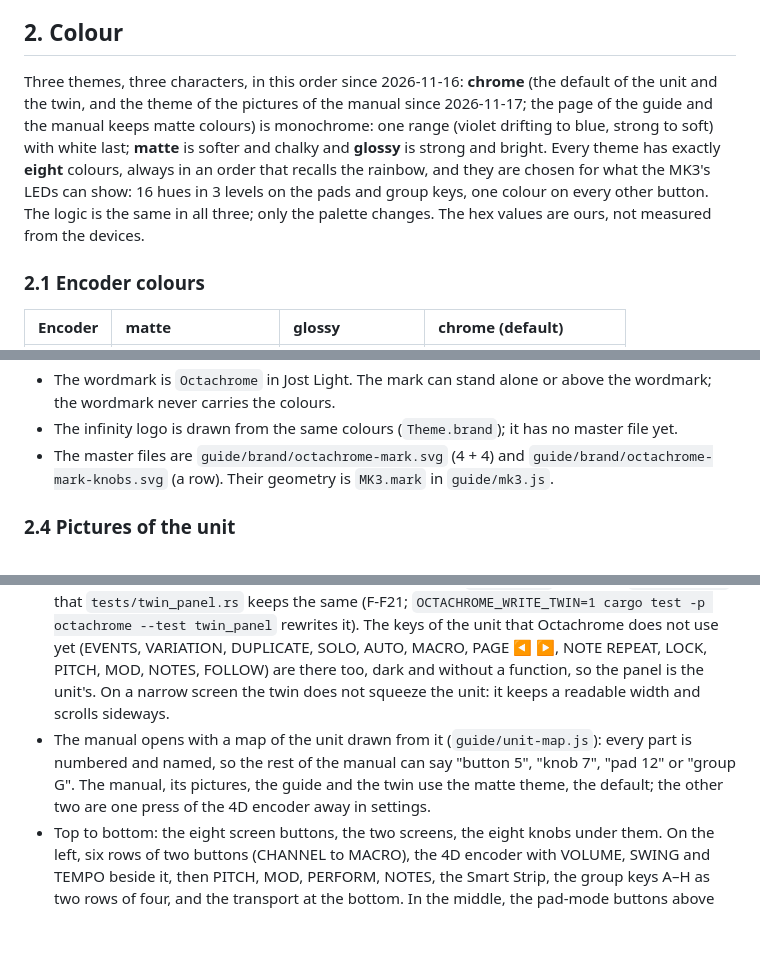
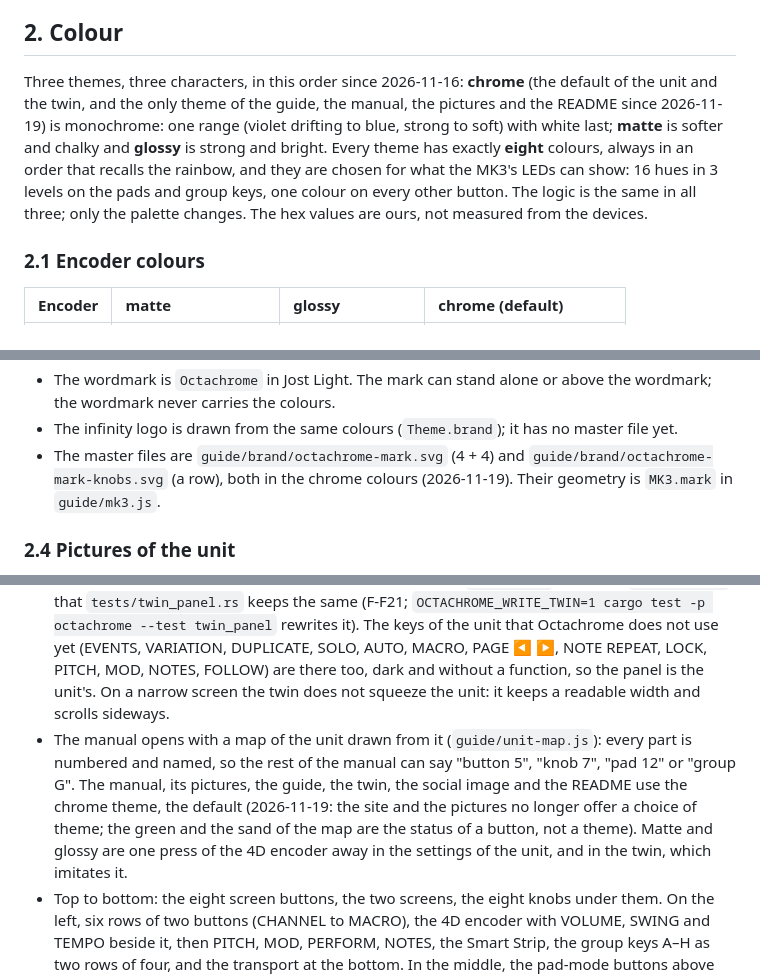
Before and after one commit to jsrxar77/octachrome, a Markdown page: docs/design.md, 3 parts joined by grey strips. GitHub-like rendering; blank space fills up the shorter version.

```diff
--- a/docs/design.md
+++ b/docs/design.md
@@ -32,7 +32,7 @@ What each MK3 button does is in its own document: **[buttons.md](buttons.md)**.
 
 ## 2. Colour
 
-Three themes, three characters, in this order since 2026-11-16: **chrome** (the default of the unit and the twin, and the theme of the pictures of the manual since 2026-11-17; the page of the guide and the manual keeps matte colours) is monochrome: one range (violet drifting to blue, strong to soft) with white last; **matte** is softer and chalky and **glossy** is strong and bright. Every theme has exactly **eight** colours, always in an order that recalls the rainbow, and they are chosen for what the MK3's LEDs can show: 16 hues in 3 levels on the pads and group keys, one colour on every other button. The logic is the same in all three; only the palette changes. The hex values are ours, not measured from the devices.
+Three themes, three characters, in this order since 2026-11-16: **chrome** (the default of the unit and the twin, and the only theme of the guide, the manual, the pictures and the README since 2026-11-19) is monochrome: one range (violet drifting to blue, strong to soft) with white last; **matte** is softer and chalky and **glossy** is strong and bright. Every theme has exactly **eight** colours, always in an order that recalls the rainbow, and they are chosen for what the MK3's LEDs can show: 16 hues in 3 levels on the pads and group keys, one colour on every other button. The logic is the same in all three; only the palette changes. The hex values are ours, not measured from the devices.
 
 ### 2.1 Encoder colours
 
@@ -86,7 +86,7 @@ Rules of the mark:
 - The keys keep the proportion of the unit's group keys and rounded corners; the knobs are circles. A single button may light in turn, like a playhead; nothing else moves. In the guide the eight can be played as a major scale, the white being the octave.
 - The wordmark is `Octachrome` in Jost Light. The mark can stand alone or above the wordmark; the wordmark never carries the colours.
 - The infinity logo is drawn from the same colours (`Theme.brand`); it has no master file yet.
-- The master files are `guide/brand/octachrome-mark.svg` (4 + 4) and `guide/brand/octachrome-mark-knobs.svg` (a row). Their geometry is `MK3.mark` in `guide/mk3.js`.
+- The master files are `guide/brand/octachrome-mark.svg` (4 + 4) and `guide/brand/octachrome-mark-knobs.svg` (a row), both in the chrome colours (2026-11-19). Their geometry is `MK3.mark` in `guide/mk3.js`.
 
 ### 2.4 Pictures of the unit
 
@@ -94,7 +94,7 @@ Every picture of the MK3 (the guide's map, the manual, the brand page, the twin,
 
 - The master geometry is `guide/mk3.js`. **Where the positions come from:** they were measured (2026-11-18) on a top-down photo of Javi's own MK3, in photo pixels with the unit's top-left corner at (74, 299) and its size 838 × 793, then scaled into a 1000-wide box; the proportions of the unit are 1.06 : 1. The left block is, from the top, CHANNEL/PLUG-IN (small), ARRANGER/MIXER and BROWSER/SAMPLING (large), PAGE ◀ ▶, FILE/SETTINGS and AUTO/MACRO (small). A Maschine+ has the same keys but one wide screen and other proportions: it is not a reference. Drawings take their positions from this file; nobody places a button by eye.
 - **The manual's map and the twin show the same unit.** The twin (`twin/octachrome-twin.html`) places every part in a box with the unit's proportions from `UNIT_PANEL`, a copy of `guide/mk3.js` that `tests/twin_panel.rs` keeps the same (F-F21; `OCTACHROME_WRITE_TWIN=1 cargo test -p octachrome --test twin_panel` rewrites it). The keys of the unit that Octachrome does not use yet (EVENTS, VARIATION, DUPLICATE, SOLO, AUTO, MACRO, PAGE ◀ ▶, NOTE REPEAT, LOCK, PITCH, MOD, NOTES, FOLLOW) are there too, dark and without a function, so the panel is the unit's. On a narrow screen the twin does not squeeze the unit: it keeps a readable width and scrolls sideways.
-- The manual opens with a map of the unit drawn from it (`guide/unit-map.js`): every part is numbered and named, so the rest of the manual can say "button 5", "knob 7", "pad 12" or "group G". The manual, its pictures, the guide and the twin use the matte theme, the default; the other two are one press of the 4D encoder away in settings.
+- The manual opens with a map of the unit drawn from it (`guide/unit-map.js`): every part is numbered and named, so the rest of the manual can say "button 5", "knob 7", "pad 12" or "group G". The manual, its pictures, the guide, the twin, the social image and the README use the chrome theme, the default (2026-11-19: the site and the pictures no longer offer a choice of theme; the green and the sand of the map are the status of a button, not a theme). Matte and glossy are one press of the 4D encoder away in the settings of the unit, and in the twin, which imitates it.
 - Top to bottom: the eight screen buttons, the two screens, the eight knobs under them. On the left, six rows of two buttons (CHANNEL to MACRO), the 4D encoder with VOLUME, SWING and TEMPO beside it, then PITCH, MOD, PERFORM, NOTES, the Smart Strip, the group keys A–H as two rows of four, and the transport at the bottom. In the middle, the pad-mode buttons above the pads and SCENE to MUTE in a column to their left. On the right, the 4×4 pads.
 - A group of **eight** is drawn as the eight knobs in a row or as the eight group keys, four and four. A group of **sixteen** is the 4×4 pads. Never another arrangement.
 - The same rule applies to what the player sees in Octachrome: the 8 factory and 8 user instruments, and the 8 factory and 8 user projects, are the 16 pads ([instruments.md §7](instruments.md)).
```
Also changed, not shown: README.md (+3 -3 lines), assets/sim-screens.png, guide/og.png, 11 other files.
